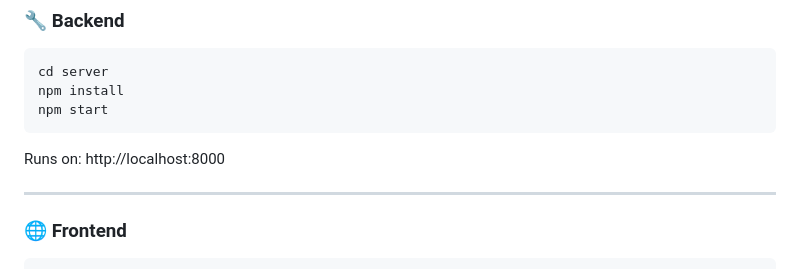
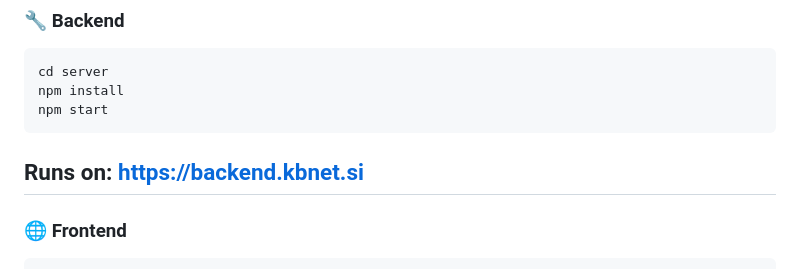
Before and after one commit to Spehic/GunshotDetector, a Markdown page: README.md, the part around the change. Rendered like a GitHub page.

Commit message:
Update application URL in README

````diff
--- a/README.md
+++ b/README.md
@@ -62,8 +62,7 @@ npm install
 npm start
 ```
 
-Runs on: http://localhost:8000
-
+Runs on: https://backend.kbnet.si
 ------------------------------------------------------------------------
 
 ### 🌐 Frontend
````
